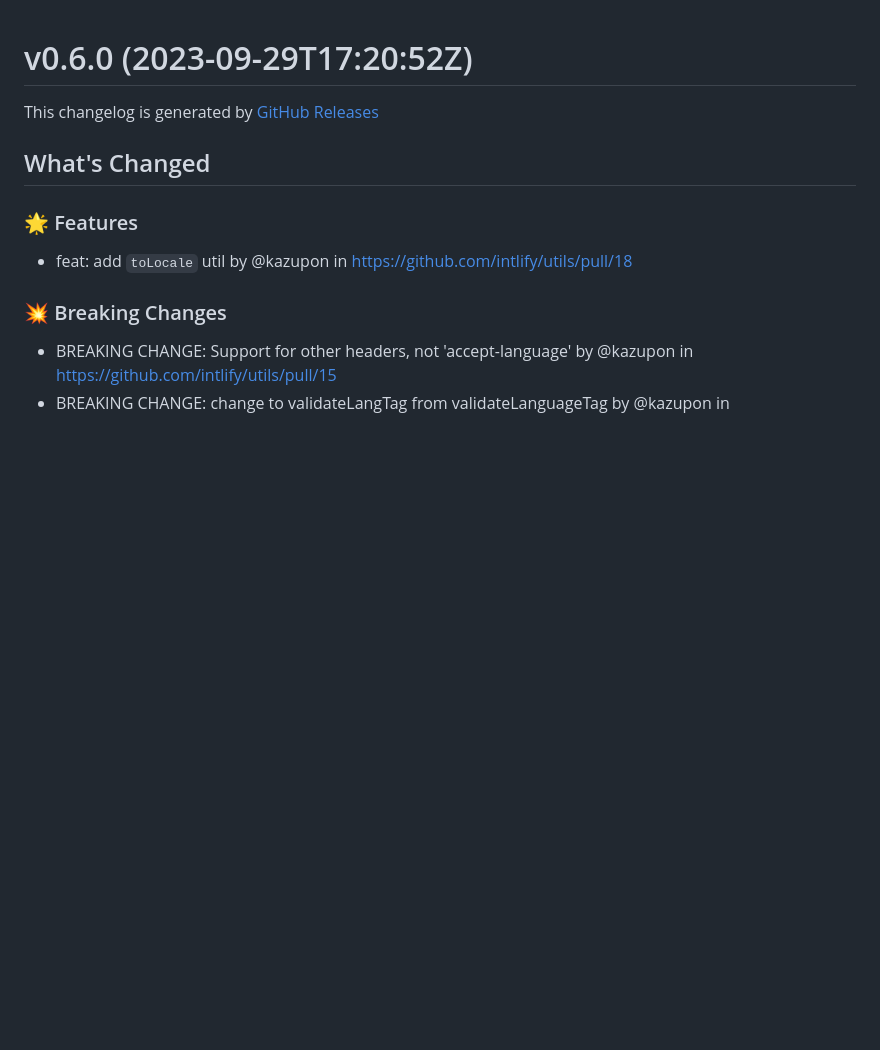
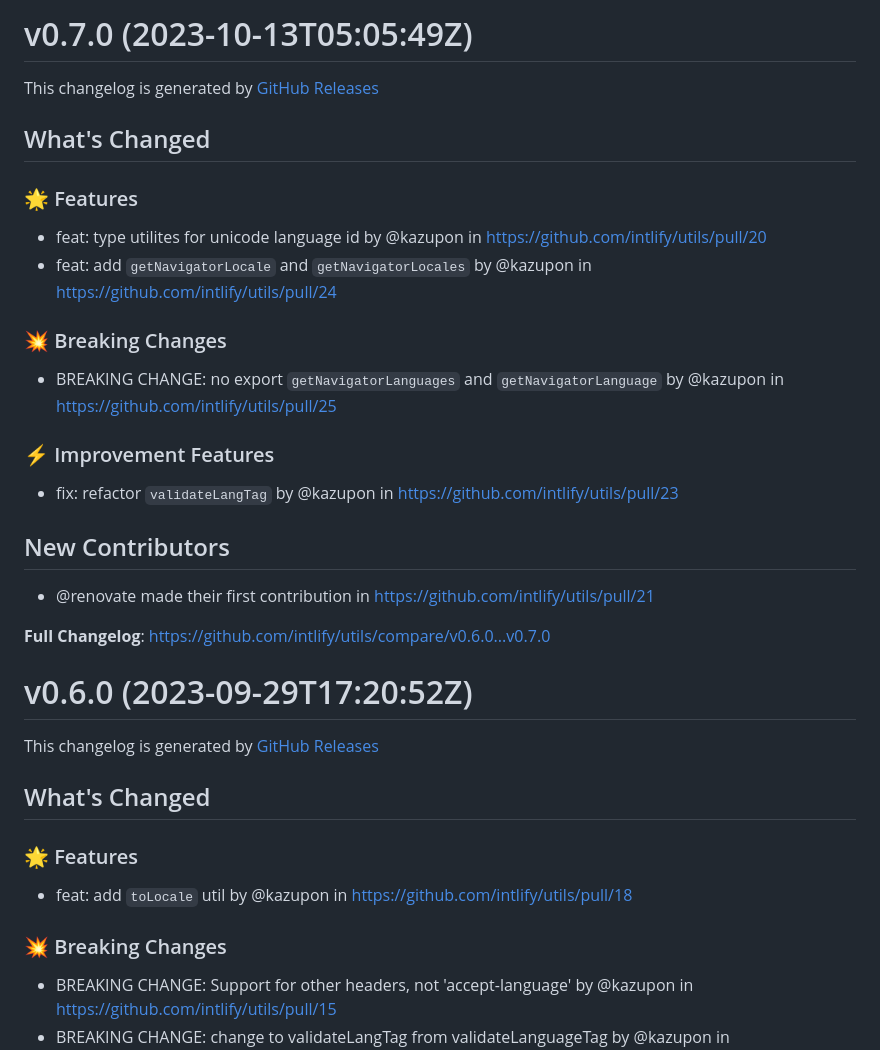
Before and after one commit to intlify/utils, a Markdown page: CHANGELOG.md, the part around the change. Drawn GitHub-style; blank space fills up the shorter version.

Commit message:
chore: sync changelog

```diff
--- a/CHANGELOG.md
+++ b/CHANGELOG.md
@@ -1,3 +1,36 @@
+# v0.7.0 (2023-10-13T05:05:49Z)
+
+This changelog is generated by
+[GitHub Releases](https://github.com/intlify/utils/releases/tag/v0.7.0)
+
+<!-- Release notes generated using configuration in .github/release.yml at v0.7.0 -->
+
+## What's Changed
+
+### 🌟 Features
+
+- feat: type utilites for unicode language id by @kazupon in
+  https://github.com/intlify/utils/pull/20
+- feat: add `getNavigatorLocale` and `getNavigatorLocales` by @kazupon in
+  https://github.com/intlify/utils/pull/24
+
+### 💥 Breaking Changes
+
+- BREAKING CHANGE: no export `getNavigatorLanguages` and `getNavigatorLanguage`
+  by @kazupon in https://github.com/intlify/utils/pull/25
+
+### ⚡ Improvement Features
+
+- fix: refactor `validateLangTag` by @kazupon in
+  https://github.com/intlify/utils/pull/23
+
+## New Contributors
+
+- @renovate made their first contribution in
+  https://github.com/intlify/utils/pull/21
+
+**Full Changelog**: https://github.com/intlify/utils/compare/v0.6.0...v0.7.0
+
 # v0.6.0 (2023-09-29T17:20:52Z)
 
 This changelog is generated by
```
